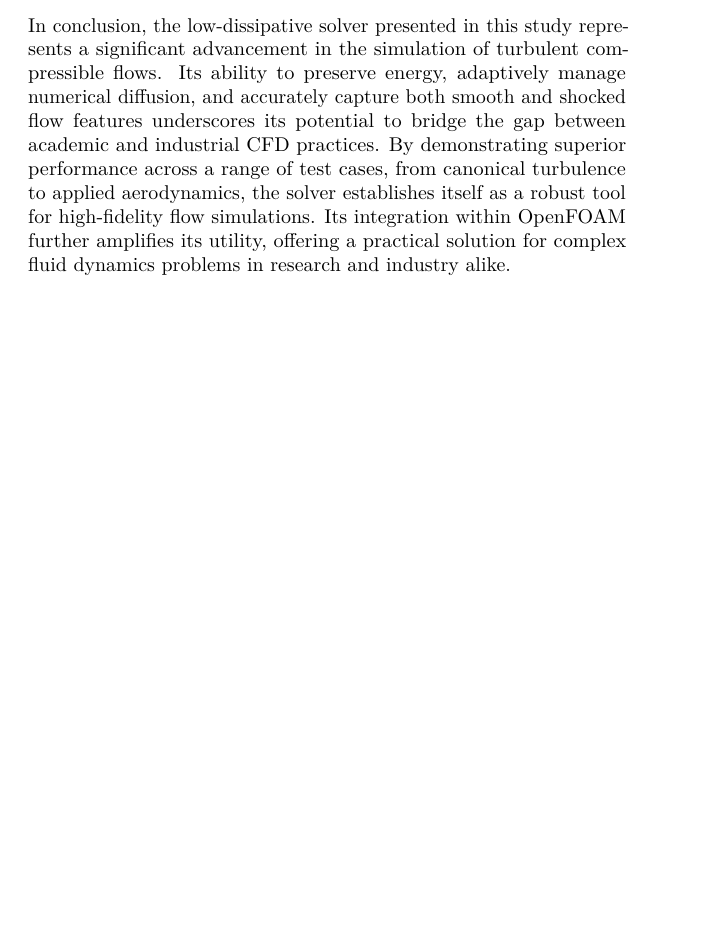
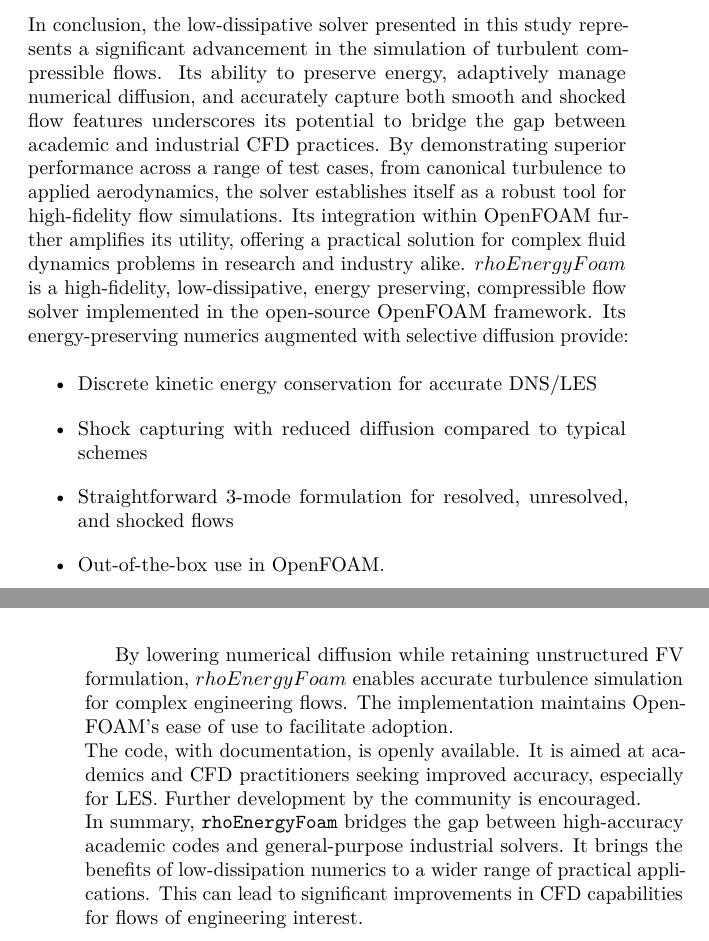
Before and after one commit to fontanadan/Tesi_sapthesis, a LaTeX thesis (THESIS_DF.tex): part of page 99 of 105 before the commit and two parts of pages 99 and 100 of 105 after it, the two joined at a grey line, cut so that both start at the same text, the shorter picture padded with empty space. Compiled offline with pdfLaTeX.

Commit message:
latest update

```diff
--- a/THESIS_DF.tex
+++ b/THESIS_DF.tex
@@ -1955,6 +1975,31 @@
 	\label{chap:conclusion}
 
 	In conclusion, the low-dissipative solver presented in this study represents a significant advancement in the simulation of turbulent compressible flows. Its ability to preserve energy, adaptively manage numerical diffusion, and accurately capture both smooth and shocked flow features underscores its potential to bridge the gap between academic and industrial CFD practices. By demonstrating superior performance across a range of test cases, from canonical turbulence to applied aerodynamics, the solver establishes itself as a robust tool for high-fidelity flow simulations. Its integration within OpenFOAM further amplifies its utility, offering a practical solution for complex fluid dynamics problems in research and industry alike.
-
+	$rhoEnergyFoam$ is a high-fidelity,
+	low-dissipative, energy preserving, compressible flow solver
+	implemented in the open-source OpenFOAM framework.
+	Its energy-preserving numerics augmented with selective
+	diffusion provide:
+
+	\begin{itemize}
+		\item Discrete kinetic energy conservation for accurate DNS/LES
+		\item Shock capturing with reduced diffusion compared to typical schemes
+		\item Straightforward 3-mode formulation for resolved, unresolved, and shocked flows
+		\item Out-of-the-box use in OpenFOAM.
+	\end{itemize}
+
+	By lowering numerical diffusion while retaining
+	unstructured FV formulation, $rhoEnergyFoam$ enables
+	accurate turbulence simulation for complex engineering flows.
+	The implementation maintains OpenFOAM's ease of use to facilitate adoption.
+	\\
+	The code, with documentation, is openly available.
+	It is aimed at academics and CFD practitioners seeking
+	improved accuracy, especially for LES. Further development
+	by the community is encouraged.
+	\\
+	In summary, \texttt{rhoEnergyFoam} bridges the gap between high-accuracy  academic codes and general-purpose industrial solvers. It brings the benefits of low-dissipation numerics to a wider range of practical applications. This can lead to significant improvements in CFD capabilities for flows of engineering interest.
+
+	\newpage
 
 	%\backmatter
```
Also changed, not shown: immagini/EU.png (added), immagini/Min.png (added), immagini/pon.png (added), immagini/react.png (added), THESIS_DF.tex (32 more changed lines), 6 other files.
